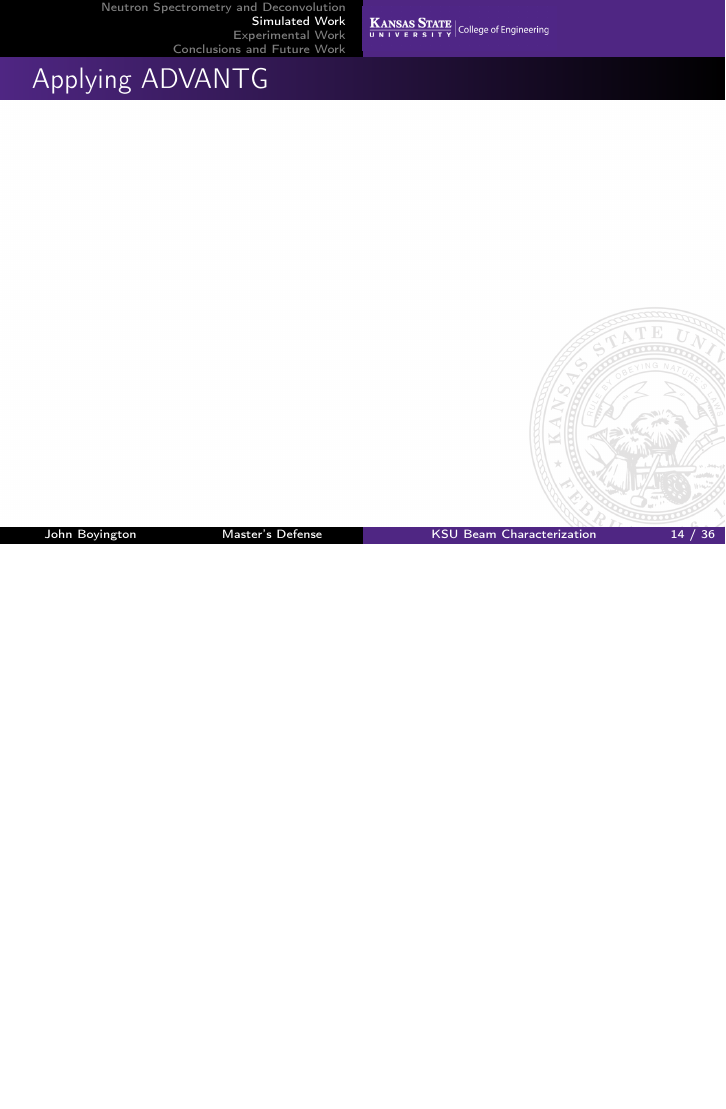
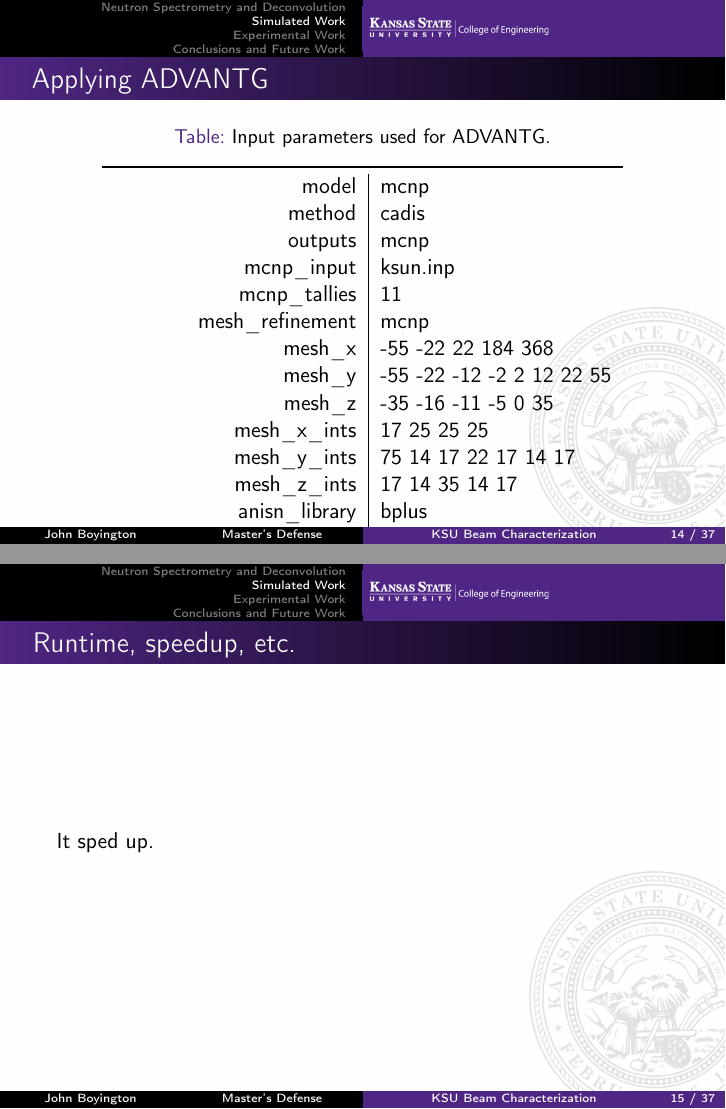
Before and after one commit to johnboyington/masters_thesis, LaTeX slides (slides/slides.tex): page 14 of 36 before the commit and pages 14 and 15 of 37 after it, the two joined at a grey line, the shorter picture padded with empty space. Compiled offline with pdfLaTeX.

```diff
--- a/slides/slides.tex
+++ b/slides/slides.tex
@@ -219,11 +233,40 @@
 \begin{frame}
 \frametitle{Applying ADVANTG}
 
+\begin{table}[h]\centering
+\label{tab:advantg_params}
+\caption{Input parameters used for ADVANTG.}
+\begin{tabular}{ r | l }
+\toprule
+model                     &   mcnp\\
+method                    &   cadis\\
+outputs                   &   mcnp\\
+mcnp\_input               &   ksun.inp\\
+mcnp\_tallies             &   11\\
+mesh\_refinement          &   mcnp\\
+mesh\_x                   &   -55 -22 22 184 368\\
+mesh\_y                   &   -55 -22 -12 -2 2 12 22 55\\
+mesh\_z                   &   -35 -16 -11 -5 0 35\\
+mesh\_x\_ints             &   17 25 25 25\\
+mesh\_y\_ints             &   75 14 17 22 17 14 17\\
+mesh\_z\_ints             &   17 14 35 14 17\\
+anisn\_library            &   bplus\\
+denovo\_pn\_order         &   4\\
+denovo\_quad\_num\_azi    &   15\\
+denovo\_quad\_num\_polar  &   12\\
+denovo\_x\_blocks         &   8\\
+denovo\_y\_blocks         &   8\\
+denovo\_z\_blocks         &   1\\
+\end{tabular}
+\end{table}
+
 \end{frame}
 
 %%%%%%%%%%%%%%%%%%%%% notes on speedup/runtime/cores,etc.
 \begin{frame}
 \frametitle{Runtime, speedup, etc.}
+
+It sped up.
 
 \end{frame}
 
```
Also changed, not shown: slides/slides.tex (46 more changed lines).
